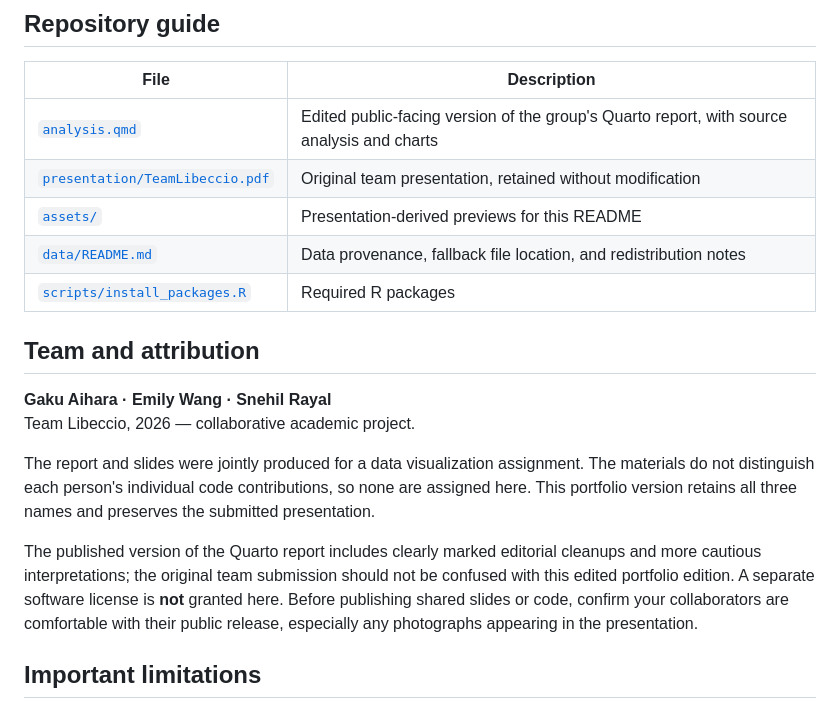
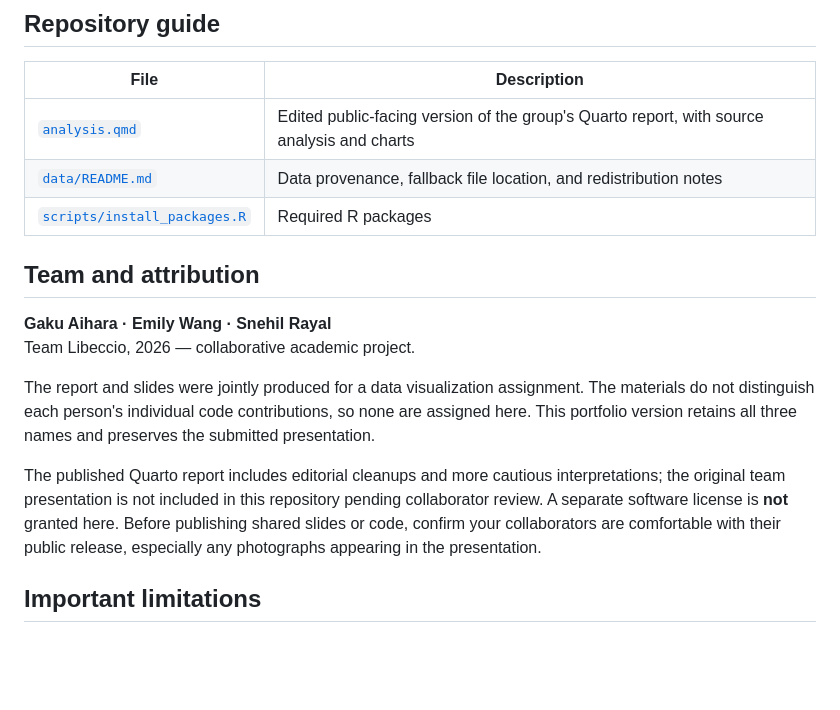
Before and after one commit to gakuaihara16/global-data-ai-compensation, a Markdown page: README.md, the part around one of its changes. Rendered like a GitHub page; blank space fills up the shorter version.

Commit message:
Remove references to unpublished collaborative slide assets

```diff
--- a/README.md
+++ b/README.md
@@ -61,8 +57,6 @@ If the original link becomes unavailable, and you have permission to use a copy,
 | File | Description |
 | --- | --- |
 | [`analysis.qmd`](analysis.qmd) | Edited public-facing version of the group's Quarto report, with source analysis and charts |
-| [`presentation/TeamLibeccio.pdf`](presentation/TeamLibeccio.pdf) | Original team presentation, retained without modification |
-| [`assets/`](assets/) | Presentation-derived previews for this README |
 | [`data/README.md`](data/README.md) | Data provenance, fallback file location, and redistribution notes |
 | [`scripts/install_packages.R`](scripts/install_packages.R) | Required R packages |
 
@@ -73,7 +67,7 @@ Team Libeccio, 2026 — collaborative academic project.
 
 The report and slides were jointly produced for a data visualization assignment. The materials do not distinguish each person's individual code contributions, so none are assigned here. This portfolio version retains all three names and preserves the submitted presentation.
 
-The published version of the Quarto report includes clearly marked editorial cleanups and more cautious interpretations; the original team submission should not be confused with this edited portfolio edition. A separate software license is **not** granted here. Before publishing shared slides or code, confirm your collaborators are comfortable with their public release, especially any photographs appearing in the presentation.
+The published Quarto report includes editorial cleanups and more cautious interpretations; the original team presentation is not included in this repository pending collaborator review. A separate software license is **not** granted here. Before publishing shared slides or code, confirm your collaborators are comfortable with their public release, especially any photographs appearing in the presentation.
 
 ## Important limitations
 
```
Also changed, not shown: other parts of README.md (+1 -5 lines).
